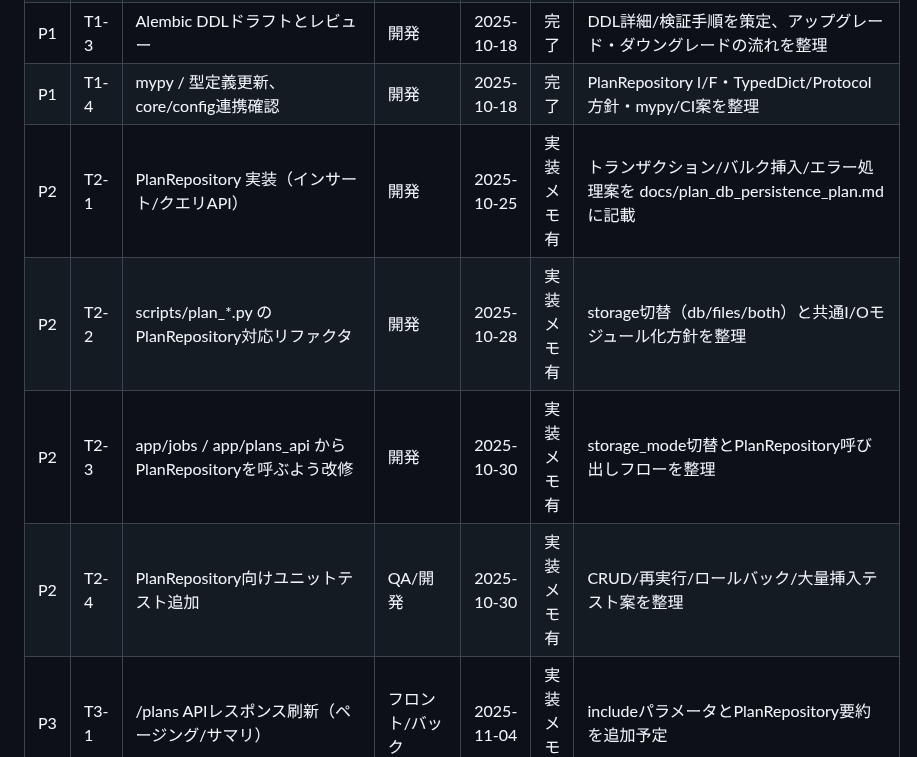
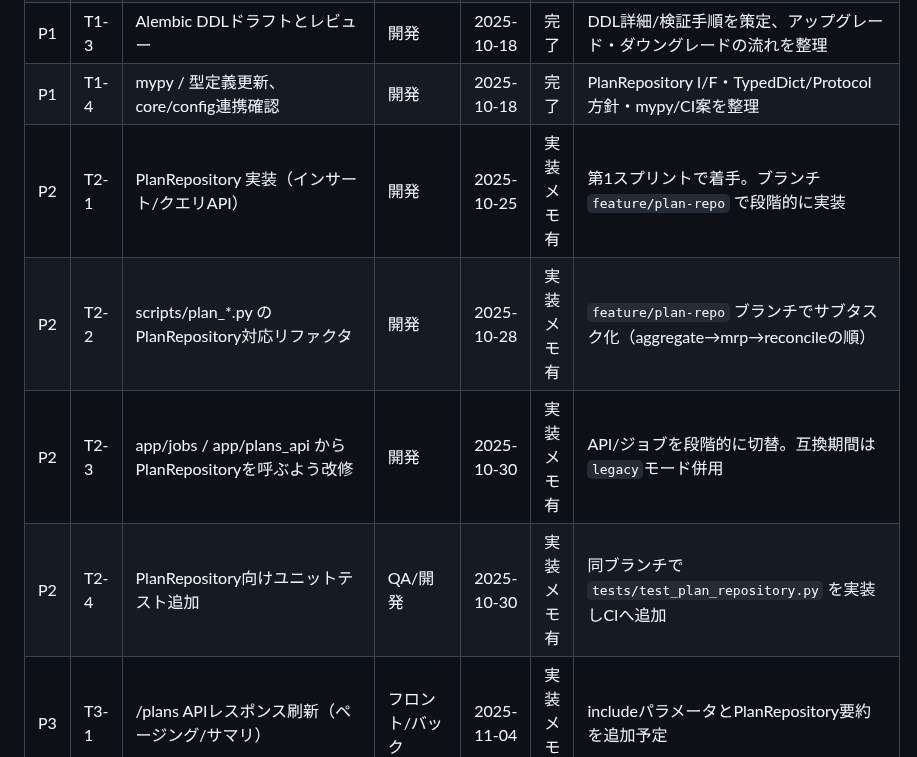
Before and after one commit to miumigy/scpln, a Markdown page: docs/plan_db_design_todo.md, the part around the change. GitHub-like rendering.

```diff
--- a/docs/plan_db_design_todo.md
+++ b/docs/plan_db_design_todo.md
@@ -14,10 +14,10 @@
 | P1 | T1-2 | plan_overrides / plan_kpis / plan_jobs スキーマ確定＋ER図 | 設計担当 | 2025-10-17 | 完了 | 列定義・インデックス方針を確定、イベント履歴はplan_override_eventsで管理 |
 | P1 | T1-3 | Alembic DDLドラフトとレビュー | 開発 | 2025-10-18 | 完了 | DDL詳細/検証手順を策定、アップグレード・ダウングレードの流れを整理 |
 | P1 | T1-4 | mypy / 型定義更新、core/config連携確認 | 開発 | 2025-10-18 | 完了 | PlanRepository I/F・TypedDict/Protocol方針・mypy/CI案を整理 |
-| P2 | T2-1 | PlanRepository 実装（インサート/クエリAPI） | 開発 | 2025-10-25 | 実装メモ有 | トランザクション/バルク挿入/エラー処理案を docs/plan_db_persistence_plan.md に記載 |
-| P2 | T2-2 | scripts/plan_*.py のPlanRepository対応リファクタ | 開発 | 2025-10-28 | 実装メモ有 | storage切替（db/files/both）と共通I/Oモジュール化方針を整理 |
-| P2 | T2-3 | app/jobs / app/plans_api からPlanRepositoryを呼ぶよう改修 | 開発 | 2025-10-30 | 実装メモ有 | storage_mode切替とPlanRepository呼び出しフローを整理 |
-| P2 | T2-4 | PlanRepository向けユニットテスト追加 | QA/開発 | 2025-10-30 | 実装メモ有 | CRUD/再実行/ロールバック/大量挿入テスト案を整理 |
+| P2 | T2-1 | PlanRepository 実装（インサート/クエリAPI） | 開発 | 2025-10-25 | 実装メモ有 | 第1スプリントで着手。ブランチ `feature/plan-repo` で段階的に実装 |
+| P2 | T2-2 | scripts/plan_*.py のPlanRepository対応リファクタ | 開発 | 2025-10-28 | 実装メモ有 | `feature/plan-repo` ブランチでサブタスク化（aggregate→mrp→reconcileの順） |
+| P2 | T2-3 | app/jobs / app/plans_api からPlanRepositoryを呼ぶよう改修 | 開発 | 2025-10-30 | 実装メモ有 | API/ジョブを段階的に切替。互換期間は`legacy`モード併用 |
+| P2 | T2-4 | PlanRepository向けユニットテスト追加 | QA/開発 | 2025-10-30 | 実装メモ有 | 同ブランチで `tests/test_plan_repository.py` を実装しCIへ追加 |
 | P3 | T3-1 | /plans APIレスポンス刷新（ページング/サマリ） | フロント/バック | 2025-11-04 | 実装メモ有 | includeパラメータとPlanRepository要約を追加予定 |
 | P3 | T3-2 | /ui/plans UIをplan_series/plan_overrides読むよう更新 | フロント | 2025-11-06 | 実装メモ有 | Overview/DetailタブをPlanRepositoryデータで描画する方針を整理 |
 | P3 | T3-3 | RunRegistryリンク拡張（plan_job_id連携） | 開発 | 2025-11-06 | 実装メモ有 | run詳細にplan_job_id/Planサマリを表示し双方向リンクを追加予定 |
```
Also changed, not shown: docs/plan_db_assumed_requirements.md (+8 -0 lines), docs/plan_db_persistence_plan.md (+1 -0 lines).
